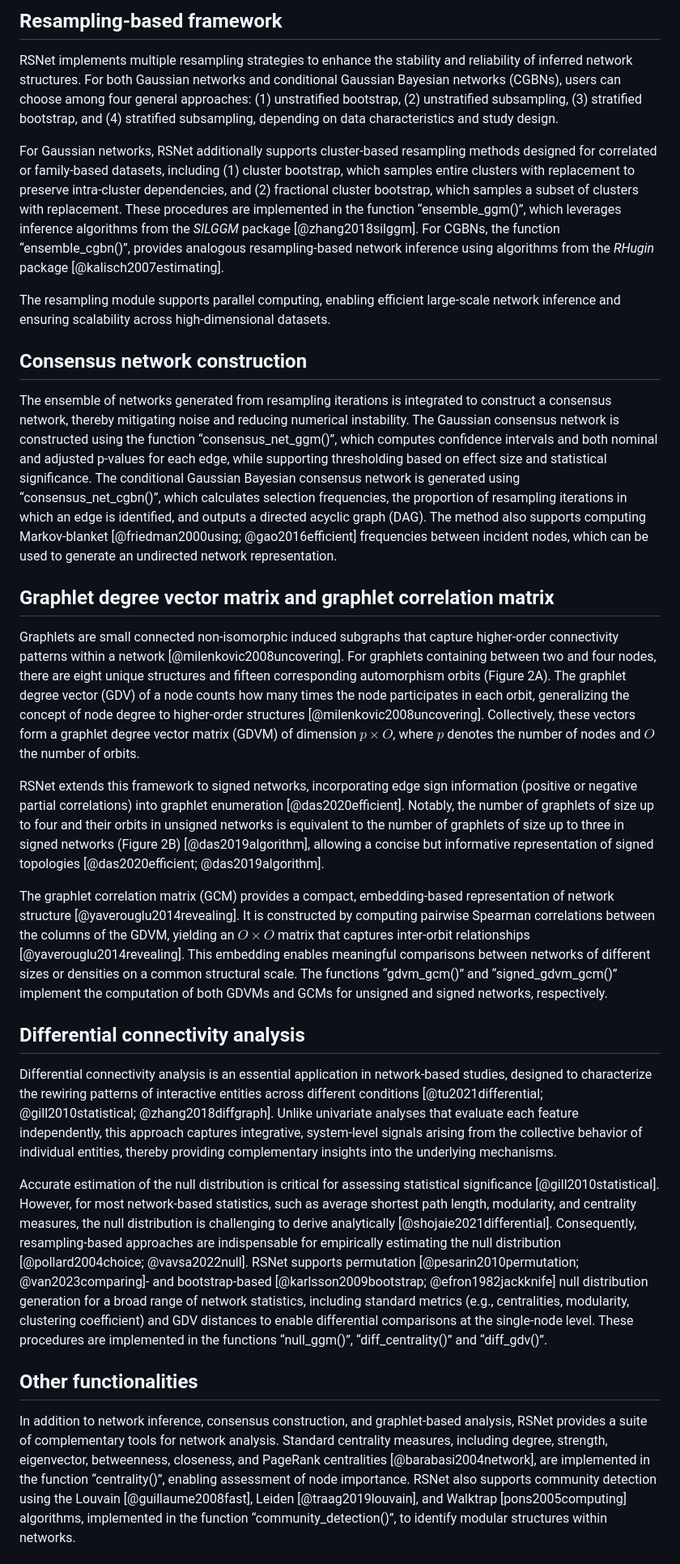
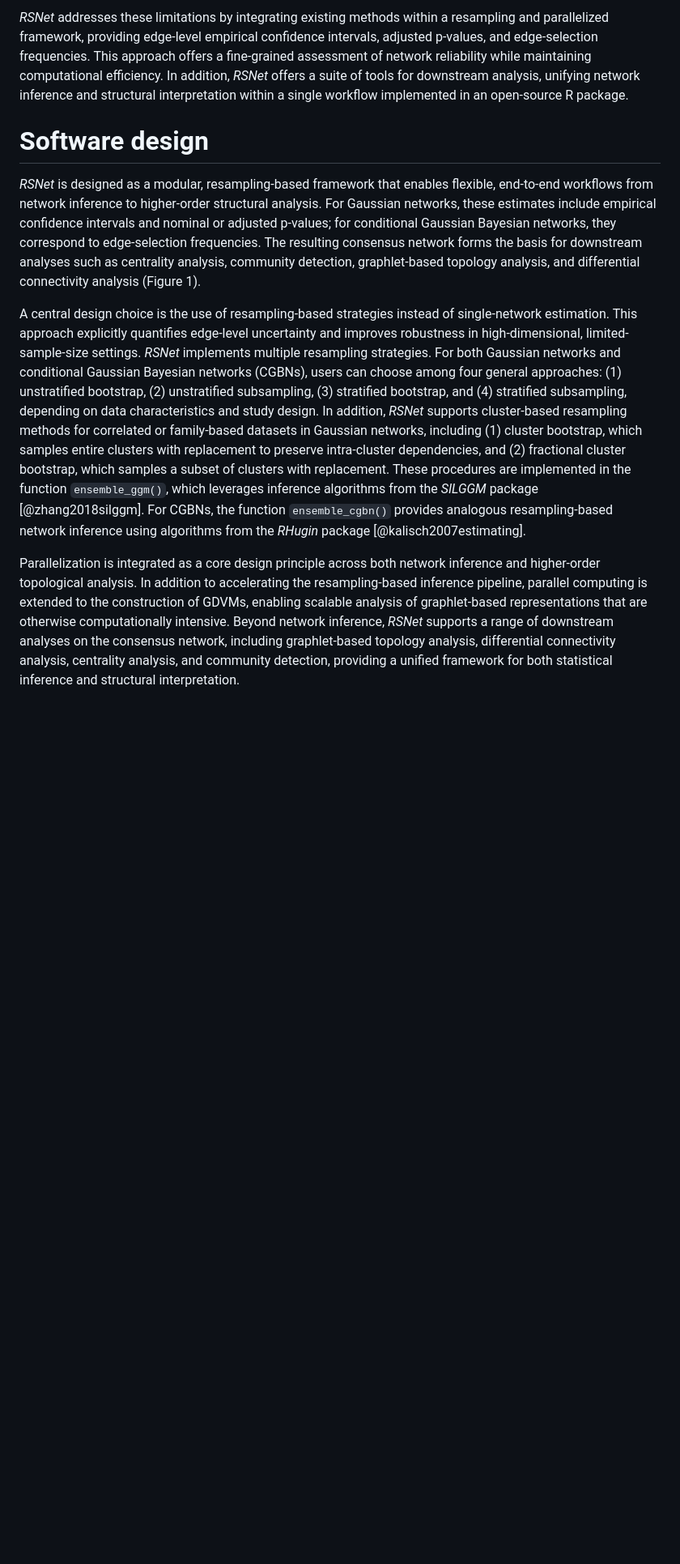
Before and after one commit to montilab/RSNet, a Markdown page: paper/paper.md, the part around the change printed below. Shown: that part at 81% size. Rendered like a GitHub page; blank space fills up the shorter version.

```diff
--- a/paper/paper.md
+++ b/paper/paper.md
@@ -65,31 +85,23 @@ RSNet is organized into modular functions that enable flexible, end-to-end workf
 
-## Resampling-based framework
-
-RSNet implements multiple resampling strategies to enhance the stability and reliability of inferred network structures. For both Gaussian networks and conditional Gaussian Bayesian networks (CGBNs), users can choose among four general approaches: (1) unstratified bootstrap, (2) unstratified subsampling, (3) stratified bootstrap, and (4) stratified subsampling, depending on data characteristics and study design.
-
-For Gaussian networks, RSNet additionally supports cluster-based resampling methods designed for correlated or family-based datasets, including (1) cluster bootstrap, which samples entire clusters with replacement to preserve intra-cluster dependencies, and (2) fractional cluster bootstrap, which samples a subset of clusters with replacement. These procedures are implemented in the function “ensemble_ggm()”, which leverages inference algorithms from the *SILGGM* package [@zhang2018silggm]. For CGBNs, the function “ensemble_cgbn()”, provides analogous resampling-based network inference using algorithms from the *RHugin* package [@kalisch2007estimating].
-
-The resampling module supports parallel computing, enabling efficient large-scale network inference and ensuring scalability across high-dimensional datasets.
-
-## Consensus network construction
-
-The ensemble of networks generated from resampling iterations is integrated to construct a consensus network, thereby mitigating noise and reducing numerical instability. The Gaussian consensus network is constructed using the function “consensus_net_ggm()”, which computes confidence intervals and both nominal and adjusted p-values for each edge, while supporting thresholding based on effect size and statistical significance. The conditional Gaussian Bayesian consensus network is generated using “consensus_net_cgbn()”, which calculates selection frequencies, the proportion of resampling iterations in which an edge is identified, and outputs a directed acyclic graph (DAG). The method also supports computing Markov-blanket [@friedman2000using; @gao2016efficient] frequencies between incident nodes, which can be used to generate an undirected network representation.
-
-## Graphlet degree vector matrix and graphlet correlation matrix
-
-Graphlets are small connected non-isomorphic induced subgraphs that capture higher-order connectivity patterns within a network [@milenkovic2008uncovering]. For graphlets containing between two and four nodes, there are eight unique structures and fifteen corresponding automorphism orbits (Figure 2A). The graphlet degree vector (GDV) of a node counts how many times the node participates in each orbit, generalizing the concept of node degree to higher-order structures [@milenkovic2008uncovering]. Collectively, these vectors form a graphlet degree vector matrix (GDVM) of dimension $p \times O$, where $p$ denotes the number of nodes and $O$ the number of orbits.
-
-RSNet extends this framework to signed networks, incorporating edge sign information (positive or negative partial correlations) into graphlet enumeration [@das2020efficient]. Notably, the number of graphlets of size up to four and their orbits in unsigned networks is equivalent to the number of graphlets of size up to three in signed networks (Figure 2B) [@das2019algorithm], allowing a concise but informative representation of signed topologies [@das2020efficient; @das2019algorithm].
-
-The graphlet correlation matrix (GCM) provides a compact, embedding-based representation of network structure [@yaverouglu2014revealing]. It is constructed by computing pairwise Spearman correlations between the columns of the GDVM, yielding an $O \times O$ matrix that captures inter-orbit relationships [@yaverouglu2014revealing]. This embedding enables meaningful comparisons between networks of different sizes or densities on a common structural scale. The functions “gdvm_gcm()” and “signed_gdvm_gcm()” implement the computation of both GDVMs and GCMs for unsigned and signed networks, respectively.
-
-## Differential connectivity analysis
-
-Differential connectivity analysis is an essential application in network-based studies, designed to characterize the rewiring patterns of interactive entities across different conditions [@tu2021differential; @gill2010statistical; @zhang2018diffgraph]. Unlike univariate analyses that evaluate each feature independently, this approach captures integrative, system-level signals arising from the collective behavior of individual entities, thereby providing complementary insights into the underlying mechanisms.
-
-Accurate estimation of the null distribution is critical for assessing statistical significance [@gill2010statistical]. However, for most network-based statistics, such as average shortest path length, modularity, and centrality measures, the null distribution is challenging to derive analytically [@shojaie2021differential]. Consequently, resampling-based approaches are indispensable for empirically estimating the null distribution [@pollard2004choice; @vavsa2022null]. RSNet supports permutation [@pesarin2010permutation; @van2023comparing]- and bootstrap-based [@karlsson2009bootstrap; @efron1982jackknife] null distribution generation for a broad range of network statistics, including standard metrics (e.g., centralities, modularity, clustering coefficient) and GDV distances to enable differential comparisons at the single-node level. These procedures are implemented in the functions “null_ggm()”, “diff_centrality()” and “diff_gdv()”.
+*RSNet* addresses these limitations by integrating existing methods within a resampling and parallelized framework, providing edge-level empirical confidence intervals, adjusted p-values, and edge-selection frequencies.
+This approach offers a fine-grained assessment of network reliability while maintaining computational efficiency.
+In addition, *RSNet* offers a suite of tools for downstream analysis, unifying network inference and structural interpretation within a single workflow implemented in an open-source R package.
 
 
-## Other functionalities
+# Software design
 
-In addition to network inference, consensus construction, and graphlet-based analysis, RSNet provides a suite of complementary tools for network analysis. Standard centrality measures, including degree, strength, eigenvector, betweenness, closeness, and PageRank centralities [@barabasi2004network], are implemented in the function “centrality()”, enabling assessment of node importance. RSNet also supports community detection using the Louvain [@guillaume2008fast], Leiden [@traag2019louvain], and Walktrap [pons2005computing] algorithms, implemented in the function “community_detection()”, to identify modular structures within networks.
+*RSNet* is designed as a modular, resampling-based framework that enables flexible, end-to-end workflows from network inference to higher-order structural analysis.
+For Gaussian networks, these estimates include empirical confidence intervals and nominal or adjusted p-values; for conditional Gaussian Bayesian networks, they correspond to edge-selection frequencies.
+The resulting consensus network forms the basis for downstream analyses such as centrality analysis, community detection, graphlet-based topology analysis, and differential connectivity analysis (Figure 1).
+
+A central design choice is the use of resampling-based strategies instead of single-network estimation.
+This approach explicitly quantifies edge-level uncertainty and improves robustness in high-dimensional, limited-sample-size settings.
+*RSNet* implements multiple resampling strategies. For both Gaussian networks and conditional Gaussian Bayesian networks (CGBNs), users can choose among four general approaches: (1) unstratified bootstrap, (2) unstratified subsampling, (3) stratified bootstrap, and (4) stratified subsampling, depending on data characteristics and study design.
+In addition, *RSNet* supports cluster-based resampling methods for correlated or family-based datasets in Gaussian networks, including (1) cluster bootstrap, which samples entire clusters with replacement to preserve intra-cluster dependencies, and (2) fractional cluster bootstrap, which samples a subset of clusters with replacement.
+These procedures are implemented in the function `ensemble_ggm()`, which leverages inference algorithms from the *SILGGM* package [@zhang2018silggm].
+For CGBNs, the function `ensemble_cgbn()` provides analogous resampling-based network inference using algorithms from the *RHugin* package [@kalisch2007estimating].
+
+Parallelization is integrated as a core design principle across both network inference and higher-order topological analysis.
+In addition to accelerating the resampling-based inference pipeline, parallel computing is extended to the construction of GDVMs, enabling scalable analysis of graphlet-based representations that are otherwise computationally intensive.
+Beyond network inference, *RSNet* supports a range of downstream analyses on the consensus network, including graphlet-based topology analysis, differential connectivity analysis, centrality analysis, and community detection, providing a unified framework for both statistical inference and structural interpretation.
+
```
Also changed, not shown: other parts of paper/paper.md (+51 -19 lines), README.md (+7 -4 lines), man/figures/unnamed-chunk-7-1.png, man/figures/unnamed-chunk-8-1.png, paper/figures/Figure2.png (deleted), 4 other files.
